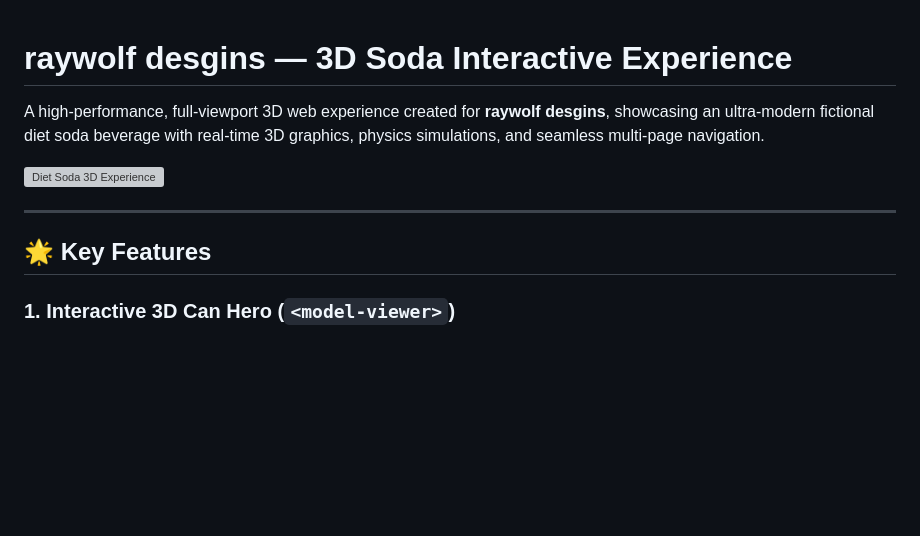
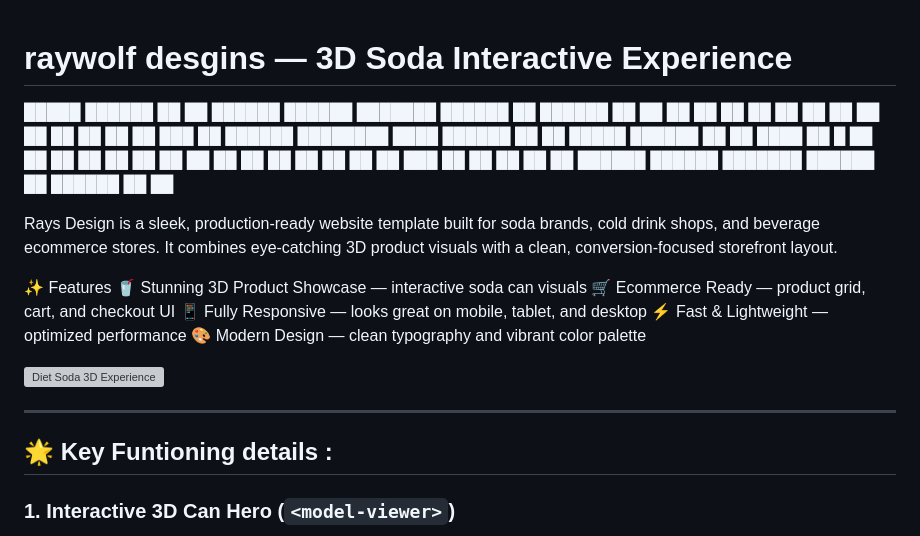
Before and after one commit to Kunal-raywolf/COOL-WEBSITES-IN-MINTUES-, a Markdown page: README.md, the part around the change. GitHub-like rendering; blank space fills up the shorter version; grey boxes are pictures that could not be loaded.

```diff
--- a/README.md
+++ b/README.md
@@ -1,12 +1,24 @@
 # raywolf desgins — 3D Soda Interactive Experience
+█████   ██████  ██    ██  ██████    ██████   ███████  ██████  ██  ██████  ██   ██
+██   ██ ██    ██  ██  ██  ██         ██   ██  ██       ██       ██ ██       ███  ██
+██████  ████████   ████   ██████    ██   ██  █████    ██████  ██ ██  ████ ██ █ ██
+██   ██ ██    ██    ██         ██    ██   ██  ██           ██  ██ ██   ██  ██  ███
+██   ██ ██    ██    ██    ██████    ██████   ███████  ██████  ██  ██████  ██   ██
 
-A high-performance, full-viewport 3D web experience created for **raywolf desgins**, showcasing an ultra-modern fictional diet soda beverage with real-time 3D graphics, physics simulations, and seamless multi-page navigation.
+Rays Design is a sleek, production-ready website template built for soda brands, cold drink shops, and beverage ecommerce stores. It combines eye-catching 3D product visuals with a clean, conversion-focused storefront layout.
+
+✨ Features
+🥤 Stunning 3D Product Showcase — interactive soda can visuals
+🛒 Ecommerce Ready — product grid, cart, and checkout UI
+📱 Fully Responsive — looks great on mobile, tablet, and desktop
+⚡ Fast & Lightweight — optimized performance
+🎨 Modern Design — clean typography and vibrant color palette
 
 ![Diet Soda 3D Experience](https://api.getlayers.ai/storage/v1/object/public/public/assets/soda-14ff8a788d/Green%20Soda.png)
 
 ---
 
-## 🌟 Key Features
+## 🌟 Key Funtioning details :
 
 ### 1. Interactive 3D Can Hero (`<model-viewer>`)
 - **Real-Time Cursor Tilt:** The center 3D soda can (`deit_soda2.glb`) tracks and tilts smoothly towards mouse coordinates with cubic dampening.
```
